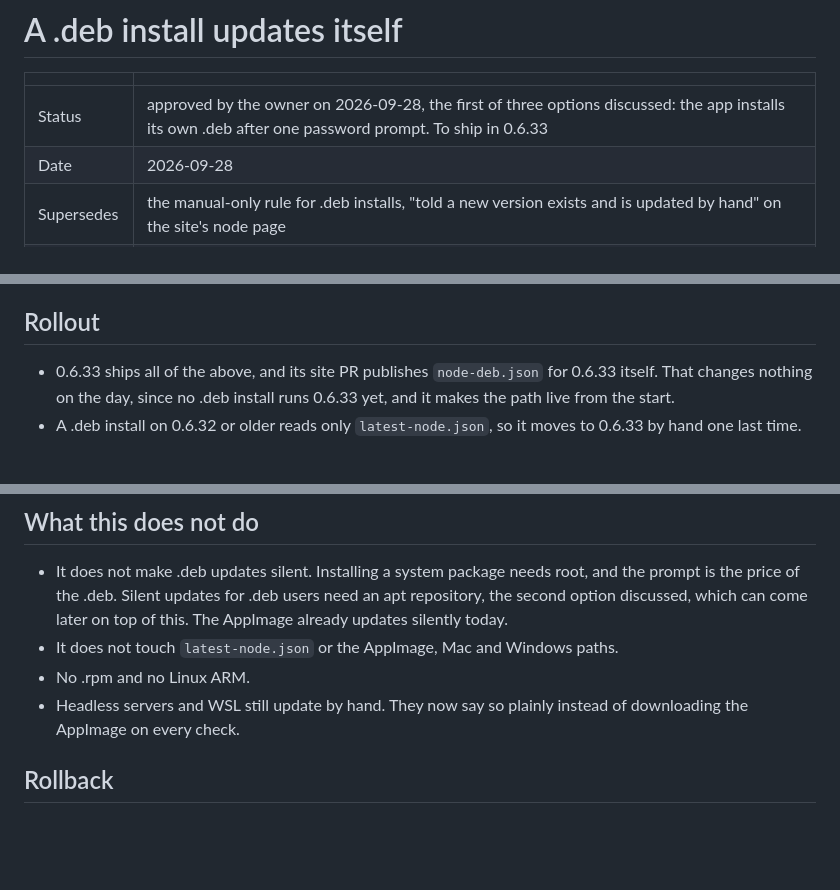
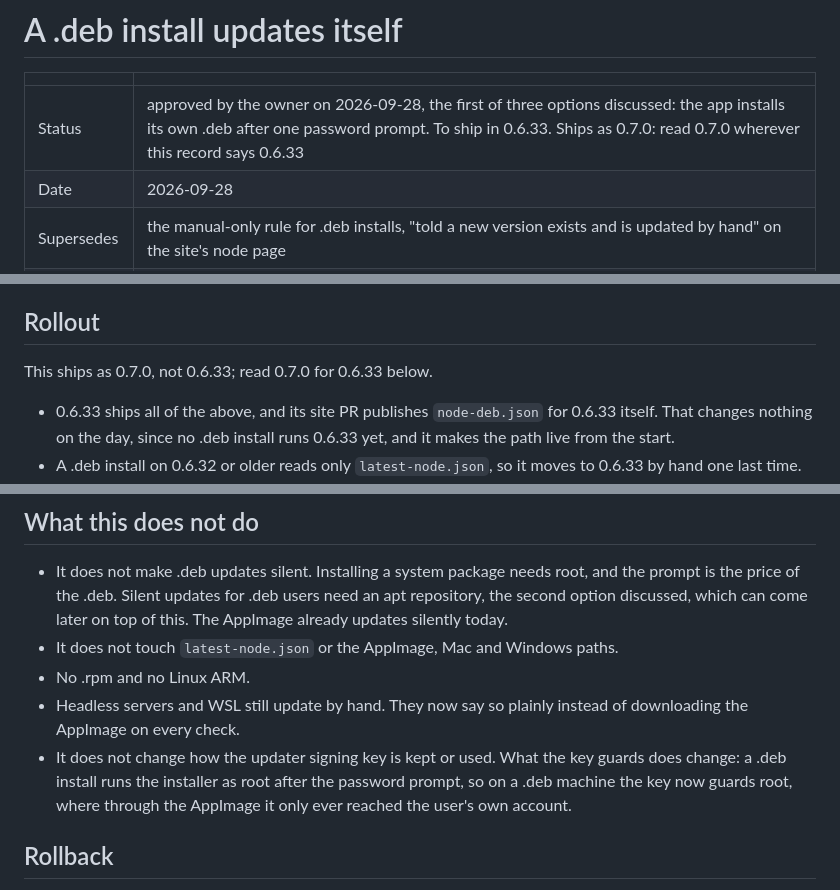
Before and after one commit to MendeMatthias/easynode, a Markdown page: docs/decisions/2026-09-28-deb-installs-update-themselves.md, 3 parts joined by grey strips. Rendered like a GitHub page; blank space fills up the shorter version.

Commit message:
docs: the .deb design ships as 0.7.0, and its key now guards root on .deb machines
The design record said "To ship in 0.6.33". History stays as written;
the Status line and the Rollout section each gain one line that it
ships as 0.7.0. And "What this does not do" says plainly what changes
around the updater signing key: its handling does not, but a .deb
install runs the installer as root after the password prompt, so on a
.deb machine the key now guards root, where through the AppImage it
only ever reached the user's own account.

Co-Authored-By: Claude Opus 5.5 <noreply@anthropic.com>

```diff
--- a/docs/decisions/2026-09-28-deb-installs-update-themselves.md
+++ b/docs/decisions/2026-09-28-deb-installs-update-themselves.md
@@ -2,7 +2,7 @@
 
 | | |
 |---|---|
-| Status | approved by the owner on 2026-09-28, the first of three options discussed: the app installs its own .deb after one password prompt. To ship in 0.6.33 |
+| Status | approved by the owner on 2026-09-28, the first of three options discussed: the app installs its own .deb after one password prompt. To ship in 0.6.33. Ships as 0.7.0: read 0.7.0 wherever this record says 0.6.33 |
 | Date | 2026-09-28 |
 | Supersedes | the manual-only rule for .deb installs, "told a new version exists and is updated by hand" on the site's node page |
 | Leaves alone | `latest-node.json` and every install that reads it; the update binding's rule (#148) that every feed entry is signed under its release name; the AppImage, Mac and Windows update paths |
@@ -123,6 +123,8 @@ manual command instead.
 
 ## Rollout
 
+This ships as 0.7.0, not 0.6.33; read 0.7.0 for 0.6.33 below.
+
 - 0.6.33 ships all of the above, and its site PR publishes `node-deb.json` for
   0.6.33 itself. That changes nothing on the day, since no .deb install runs
   0.6.33 yet, and it makes the path live from the start.
@@ -142,6 +144,10 @@ manual command instead.
 - No .rpm and no Linux ARM.
 - Headless servers and WSL still update by hand. They now say so plainly
   instead of downloading the AppImage on every check.
+- It does not change how the updater signing key is kept or used. What the key
+  guards does change: a .deb install runs the installer as root after the
+  password prompt, so on a .deb machine the key now guards root, where through
+  the AppImage it only ever reached the user's own account.
 
 ## Rollback
 
```
